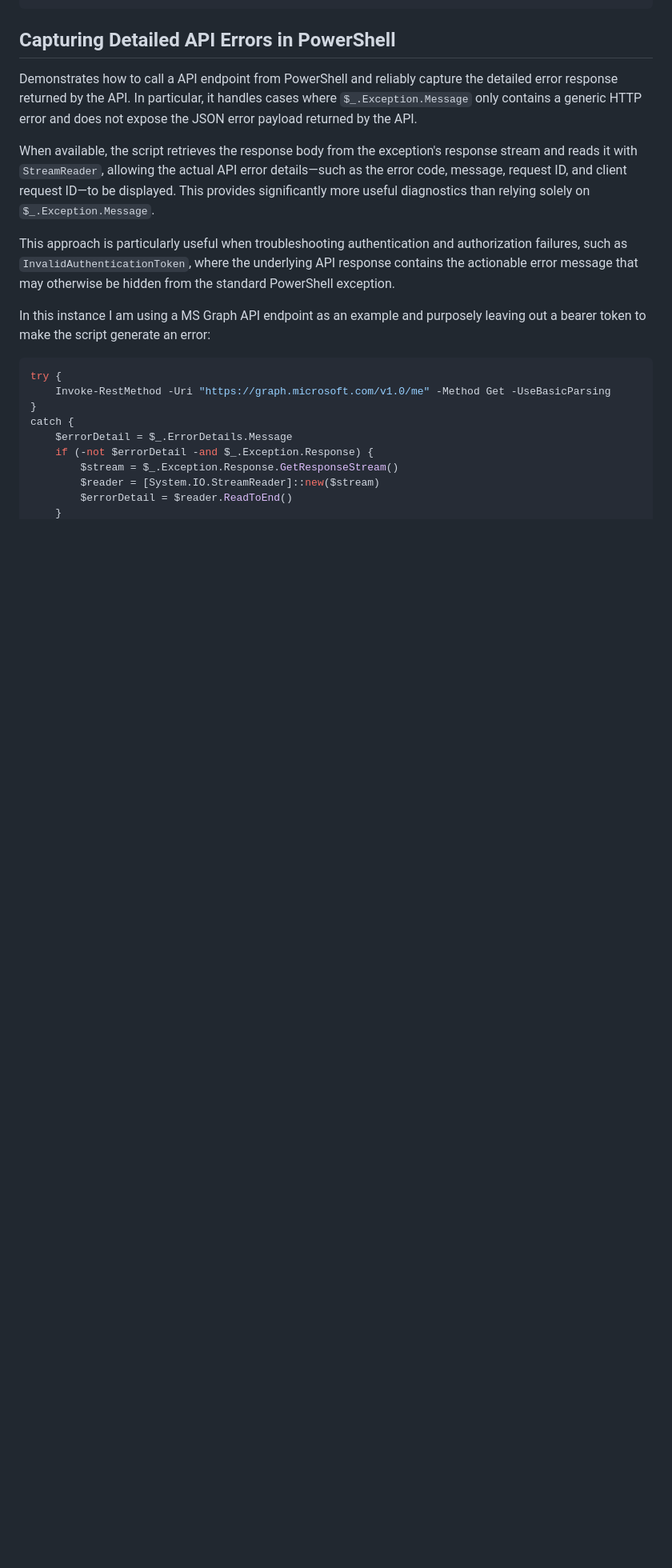
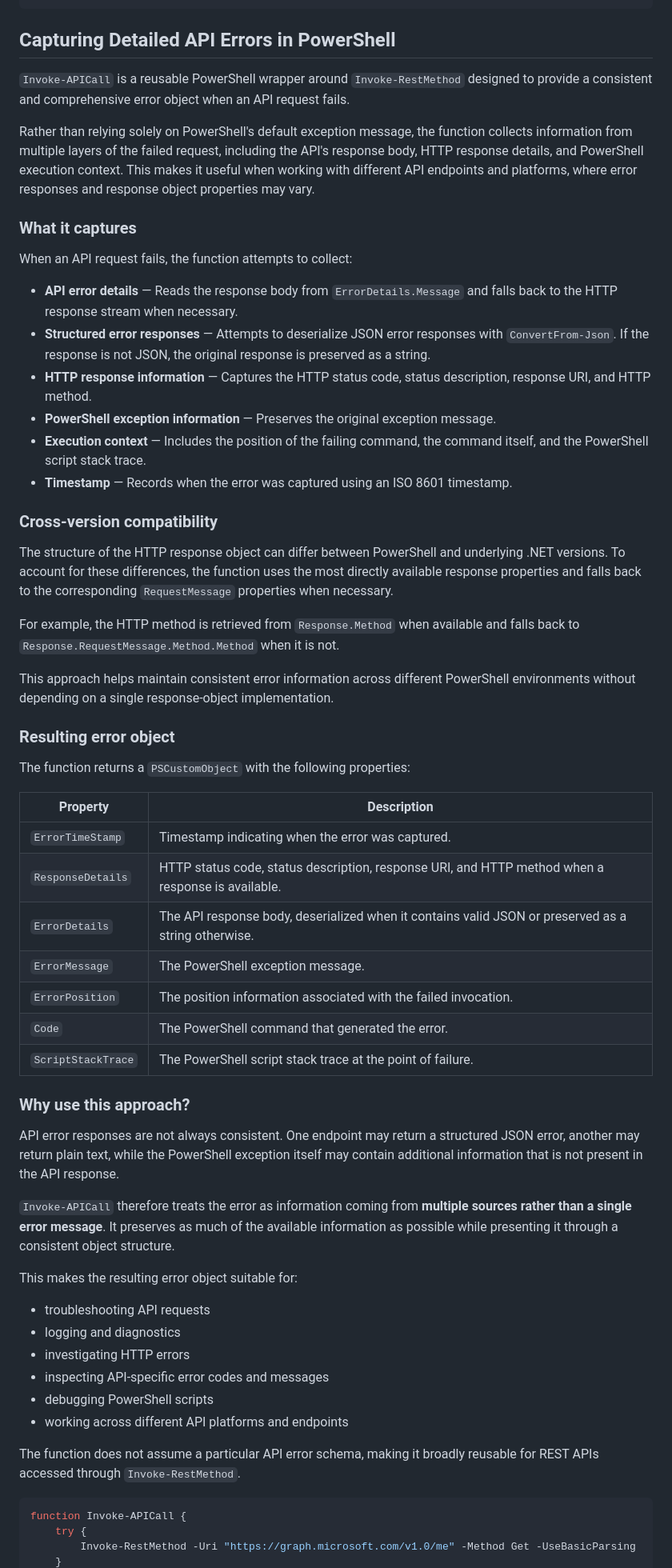
Before and after one commit to andreadg-dev/public-notes, a Markdown page: markdown_notes/notes_useful_powershell_functions.md, the part around one of its changes. Shown at 80% size. Drawn GitHub-style; blank space fills up the shorter version.

````diff
--- a/markdown_notes/notes_useful_powershell_functions.md
+++ b/markdown_notes/notes_useful_powershell_functions.md
@@ -286,22 +286,62 @@ function Get-DeviceIdentityInfo {
 
 ## Capturing Detailed API Errors in PowerShell
 
-Demonstrates how to call a API endpoint from PowerShell and reliably capture the detailed error response returned by the API. In particular, it handles cases where `$_.Exception.Message` only contains a generic HTTP error and does not expose the JSON error payload returned by the API.
+`Invoke-APICall` is a reusable PowerShell wrapper around `Invoke-RestMethod` designed to provide a consistent and comprehensive error object when an API request fails.
 
-When available, the script retrieves the response body from the exception's response stream and reads it with `StreamReader`, allowing the actual API error details—such as the error code, message, request ID, and client request ID—to be displayed. This provides significantly more useful diagnostics than relying solely on `$_.Exception.Message`.
+Rather than relying solely on PowerShell's default exception message, the function collects information from multiple layers of the failed request, including the API's response body, HTTP response details, and PowerShell execution context. This makes it useful when working with different API endpoints and platforms, where error responses and response object properties may vary.
 
-This approach is particularly useful when troubleshooting authentication and authorization failures, such as `InvalidAuthenticationToken`, where the underlying API response contains the actionable error message that may otherwise be hidden from the standard PowerShell exception.
+### What it captures
 
-In this instance I am using a MS Graph API endpoint as an example and purposely leaving out a bearer token to make the script generate an error:
+When an API request fails, the function attempts to collect:
+
+- **API error details** — Reads the response body from `ErrorDetails.Message` and falls back to the HTTP response stream when necessary.
+- **Structured error responses** — Attempts to deserialize JSON error responses with `ConvertFrom-Json`. If the response is not JSON, the original response is preserved as a string.
+- **HTTP response information** — Captures the HTTP status code, status description, response URI, and HTTP method.
+- **PowerShell exception information** — Preserves the original exception message.
+- **Execution context** — Includes the position of the failing command, the command itself, and the PowerShell script stack trace.
+- **Timestamp** — Records when the error was captured using an ISO 8601 timestamp.
+
+### Cross-version compatibility
+
+The structure of the HTTP response object can differ between PowerShell and underlying .NET versions. To account for these differences, the function uses the most directly available response properties and falls back to the corresponding `RequestMessage` properties when necessary.
+
+For example, the HTTP method is retrieved from `Response.Method` when available and falls back to `Response.RequestMessage.Method.Method` when it is not.
+
+This approach helps maintain consistent error information across different PowerShell environments without depending on a single response-object implementation.
+
+### Resulting error object
+
+The function returns a `PSCustomObject` with the following properties:
+
+| Property           | Description                                                                                         |
+| ------------------ | --------------------------------------------------------------------------------------------------- |
+| `ErrorTimeStamp`   | Timestamp indicating when the error was captured.                                                   |
+| `ResponseDetails`  | HTTP status code, status description, response URI, and HTTP method when a response is available.   |
+| `ErrorDetails`     | The API response body, deserialized when it contains valid JSON or preserved as a string otherwise. |
+| `ErrorMessage`     | The PowerShell exception message.                                                                   |
+| `ErrorPosition`    | The position information associated with the failed invocation.                                     |
+| `Code`             | The PowerShell command that generated the error.                                                    |
+| `ScriptStackTrace` | The PowerShell script stack trace at the point of failure.                                          |
+
+### Why use this approach?
+
+API error responses are not always consistent. One endpoint may return a structured JSON error, another may return plain text, while the PowerShell exception itself may contain additional information that is not present in the API response.
+
+`Invoke-APICall` therefore treats the error as information coming from **multiple sources rather than a single error message**. It preserves as much of the available information as possible while presenting it through a consistent object structure.
+
+This makes the resulting error object suitable for:
+
+- troubleshooting API requests
+- logging and diagnostics
+- investigating HTTP errors
+- inspecting API-specific error codes and messages
+- debugging PowerShell scripts
+- working across different API platforms and endpoints
+
+The function does not assume a particular API error schema, making it broadly reusable for REST APIs accessed through `Invoke-RestMethod`.
 
 ```powershell
-try {
-    Invoke-RestMethod -Uri "https://graph.microsoft.com/v1.0/me" -Method Get -UseBasicParsing
-}
-catch {
-    $errorDetail = $_.ErrorDetails.Message
-    if (-not $errorDetail -and $_.Exception.Response) {
-        $stream = $_.Exception.Response.GetResponseStream()
-        $reader = [System.IO.StreamReader]::new($stream)
-        $errorDetail = $reader.ReadToEnd()
+function Invoke-APICall {
+    try {
+        Invoke-RestMethod -Uri "https://graph.microsoft.com/v1.0/me" -Method Get -UseBasicParsing
     }
````
Also changed, not shown: other parts of markdown_notes/notes_useful_powershell_functions.md (+63 -10 lines).
